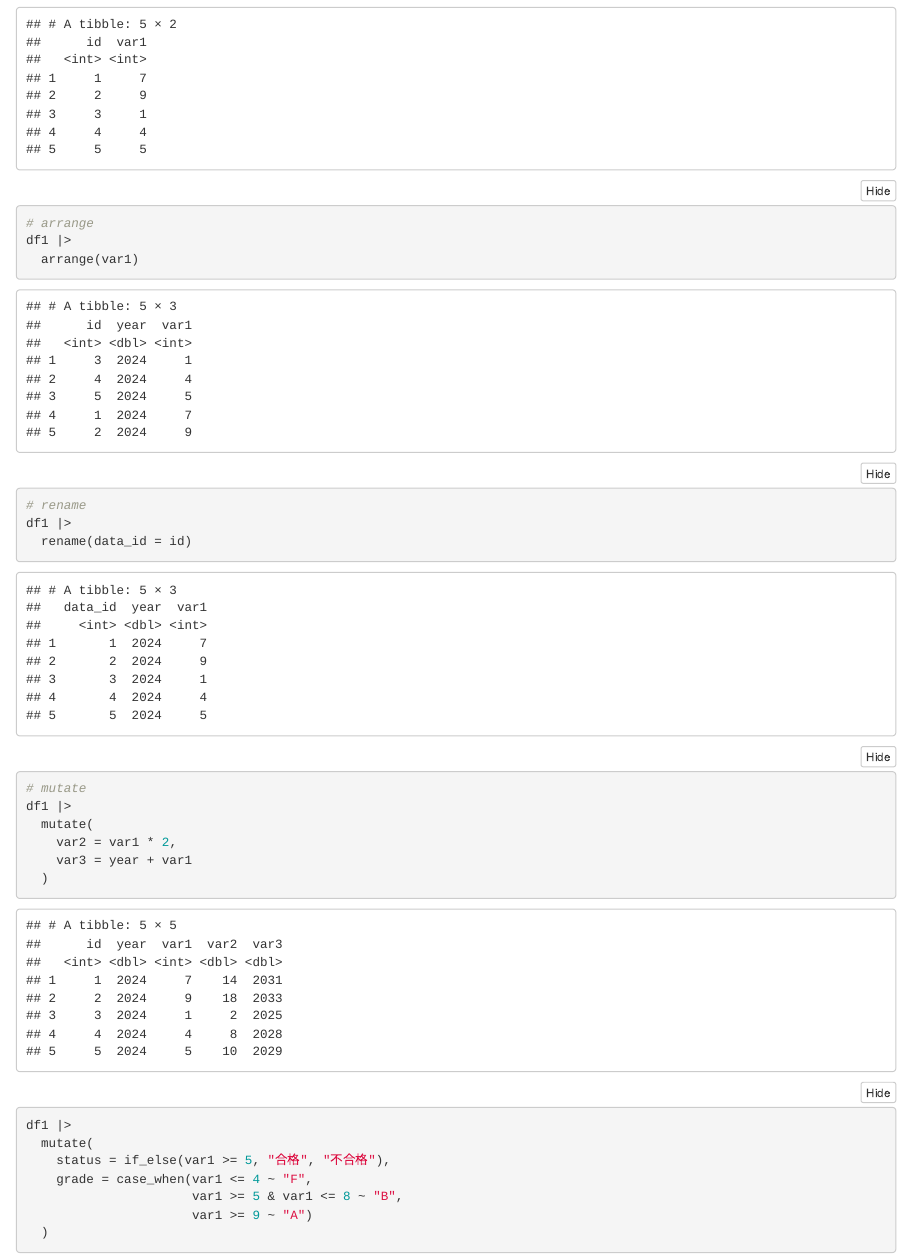
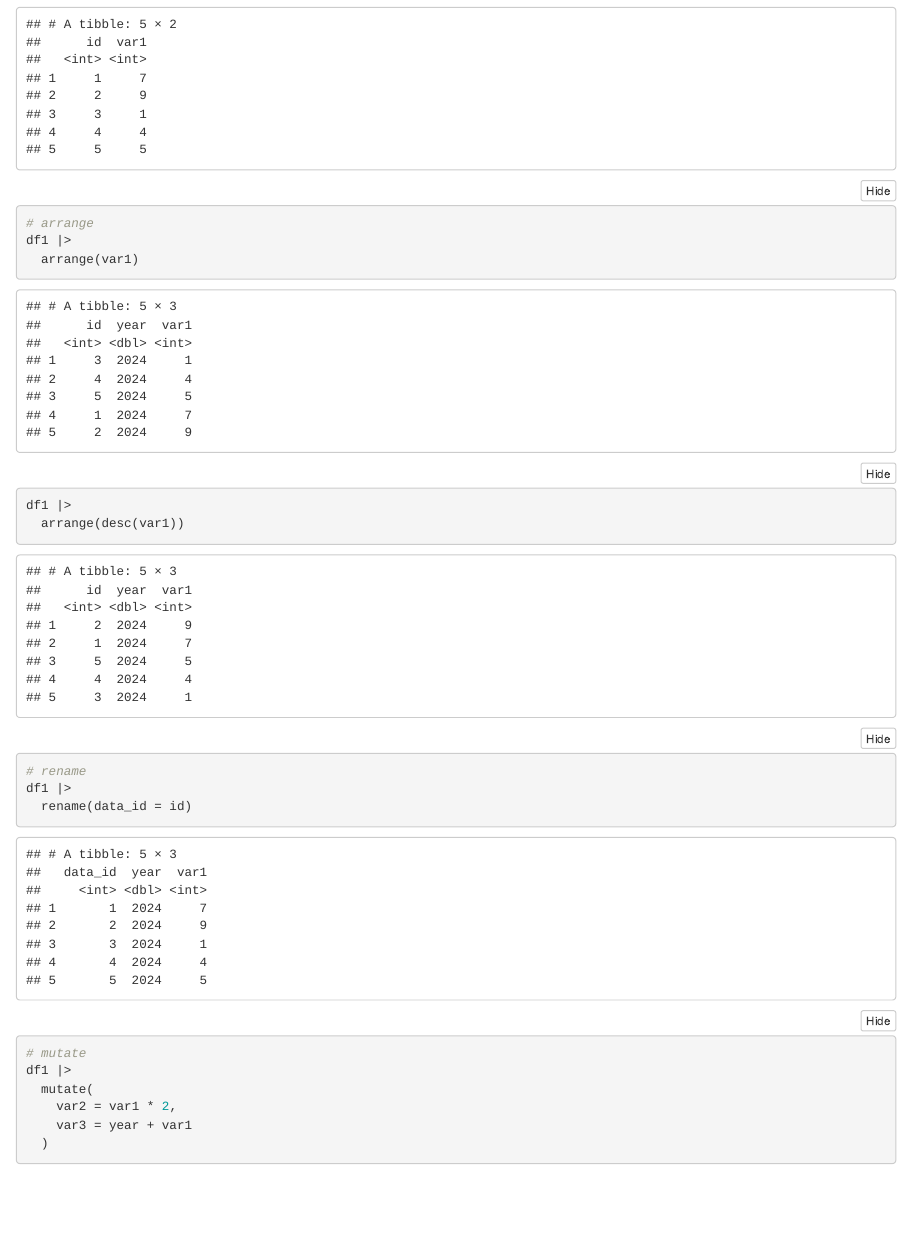
Before and after one commit to Keisuke-Tsugumi/pre-lecture, an R Markdown document (document/lecture.Rmd): the page in a window 1100 px wide, from 1720 px down. Rendered offline with R 4.5, knitr and Pandoc, with nearby package versions; folded parts are opened; some code elsewhere in the file could not run offline.

Commit message:
紹介する関数を追加した

```diff
--- a/document/lecture.Rmd
+++ b/document/lecture.Rmd
@@ -92,6 +92,9 @@
 # arrange
 df1 |>
   arrange(var1)
+
+df1 |>
+  arrange(desc(var1))
 
 # rename
 df1 |>
```
Also changed, not shown: document/lecture.Rmd (3 more changed lines), 1 other file.
